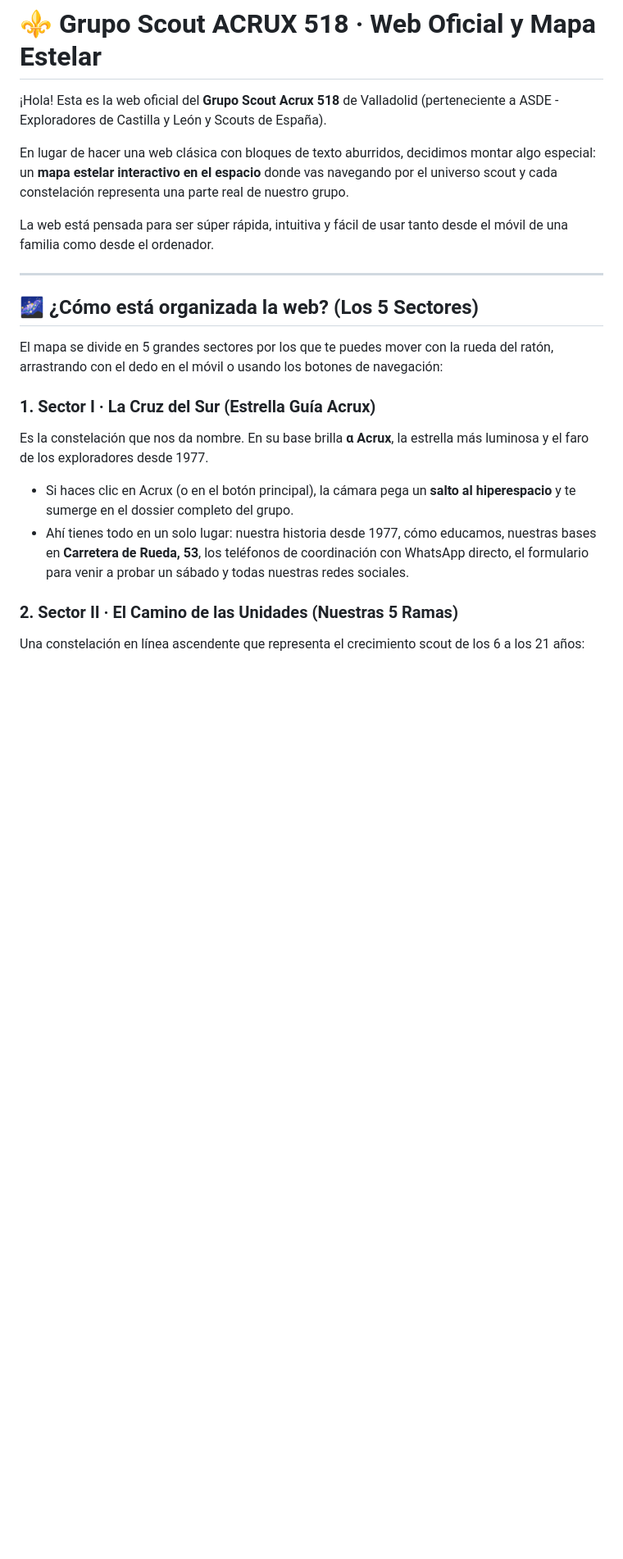
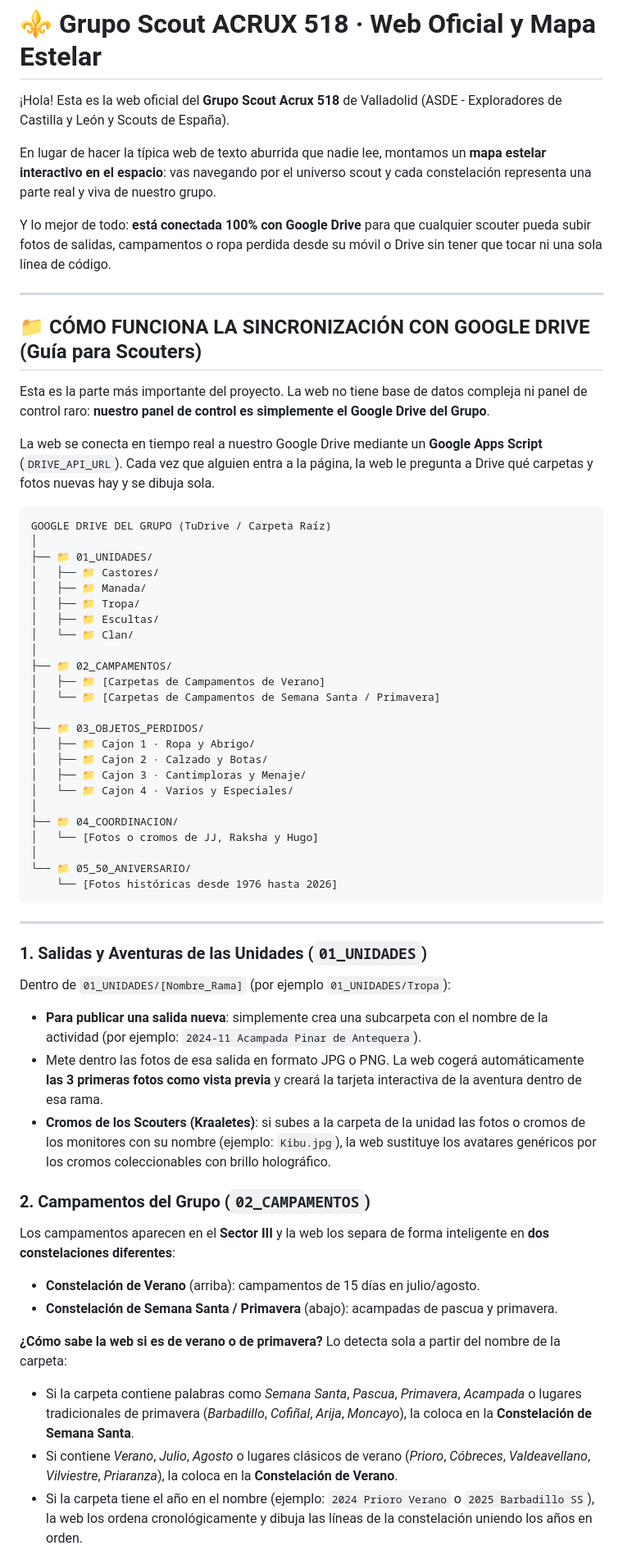
Before and after one commit to dariodelvit/gsa, a Markdown page: README.md, the part around one of its changes. Shown at 82% size. Drawn GitHub-style; blank space fills up the shorter version.

Commit message:
docs: add complete and detailed Google Drive guide for scouters in README

````diff
--- a/README.md
+++ b/README.md
@@ -1,21 +1,62 @@
 # ⚜️ Grupo Scout ACRUX 518 · Web Oficial y Mapa Estelar
 
-¡Hola! Esta es la web oficial del **Grupo Scout Acrux 518** de Valladolid (perteneciente a ASDE - Exploradores de Castilla y León y Scouts de España).
+¡Hola! Esta es la web oficial del **Grupo Scout Acrux 518** de Valladolid (ASDE - Exploradores de Castilla y León y Scouts de España).
 
-En lugar de hacer una web clásica con bloques de texto aburridos, decidimos montar algo especial: un **mapa estelar interactivo en el espacio** donde vas navegando por el universo scout y cada constelación representa una parte real de nuestro grupo.
+En lugar de hacer la típica web de texto aburrida que nadie lee, montamos un **mapa estelar interactivo en el espacio**: vas navegando por el universo scout y cada constelación representa una parte real y viva de nuestro grupo.
 
-La web está pensada para ser súper rápida, intuitiva y fácil de usar tanto desde el móvil de una familia como desde el ordenador.
+Y lo mejor de todo: **está conectada 100% con Google Drive** para que cualquier scouter pueda subir fotos de salidas, campamentos o ropa perdida desde su móvil o Drive sin tener que tocar ni una sola línea de código.
 
 ---
 
-## 🌌 ¿Cómo está organizada la web? (Los 5 Sectores)
+## 📁 CÓMO FUNCIONA LA SINCRONIZACIÓN CON GOOGLE DRIVE (Guía para Scouters)
 
-El mapa se divide en 5 grandes sectores por los que te puedes mover con la rueda del ratón, arrastrando con el dedo en el móvil o usando los botones de navegación:
+Esta es la parte más importante del proyecto. La web no tiene base de datos compleja ni panel de control raro: **nuestro panel de control es simplemente el Google Drive del Grupo**.
 
-### 1. Sector I · La Cruz del Sur (Estrella Guía Acrux)
-Es la constelación que nos da nombre. En su base brilla **α Acrux**, la estrella más luminosa y el faro de los exploradores desde 1977.
-* Si haces clic en Acrux (o en el botón principal), la cámara pega un **salto al hiperespacio** y te sumerge en el dossier completo del grupo.
-* Ahí tienes todo en un solo lugar: nuestra historia desde 1977, cómo educamos, nuestras bases en **Carretera de Rueda, 53**, los teléfonos de coordinación con WhatsApp directo, el formulario para venir a probar un sábado y todas nuestras redes sociales.
+La web se conecta en tiempo real a nuestro Google Drive mediante un **Google Apps Script** (`DRIVE_API_URL`). Cada vez que alguien entra a la página, la web le pregunta a Drive qué carpetas y fotos nuevas hay y se dibuja sola.
 
-### 2. Sector II · El Camino de las Unidades (Nuestras 5 Ramas)
-Una constelación en línea ascendente que representa el crecimiento scout de los 6 a los 21 años:
+```
+GOOGLE DRIVE DEL GRUPO (TuDrive / Carpeta Raíz)
+│
+├── 📁 01_UNIDADES/
+│   ├── 📁 Castores/
+│   ├── 📁 Manada/
+│   ├── 📁 Tropa/
+│   ├── 📁 Escultas/
+│   └── 📁 Clan/
+│
+├── 📁 02_CAMPAMENTOS/
+│   ├── 📁 [Carpetas de Campamentos de Verano]
+│   └── 📁 [Carpetas de Campamentos de Semana Santa / Primavera]
+│
+├── 📁 03_OBJETOS_PERDIDOS/
+│   ├── 📁 Cajon 1 · Ropa y Abrigo/
+│   ├── 📁 Cajon 2 · Calzado y Botas/
+│   ├── 📁 Cajon 3 · Cantimploras y Menaje/
+│   └── 📁 Cajon 4 · Varios y Especiales/
+│
+├── 📁 04_COORDINACION/
+│   └── [Fotos o cromos de JJ, Raksha y Hugo]
+│
+└── 📁 05_50_ANIVERSARIO/
+    └── [Fotos históricas desde 1976 hasta 2026]
+```
+
+---
+
+### 1. Salidas y Aventuras de las Unidades (`01_UNIDADES`)
+Dentro de `01_UNIDADES/[Nombre_Rama]` (por ejemplo `01_UNIDADES/Tropa`):
+* **Para publicar una salida nueva**: simplemente crea una subcarpeta con el nombre de la actividad (por ejemplo: `2024-11 Acampada Pinar de Antequera`).
+* Mete dentro las fotos de esa salida en formato JPG o PNG. La web cogerá automáticamente **las 3 primeras fotos como vista previa** y creará la tarjeta interactiva de la aventura dentro de esa rama.
+* **Cromos de los Scouters (Kraaletes)**: si subes a la carpeta de la unidad las fotos o cromos de los monitores con su nombre (ejemplo: `Kibu.jpg`), la web sustituye los avatares genéricos por los cromos coleccionables con brillo holográfico.
+
+### 2. Campamentos del Grupo (`02_CAMPAMENTOS`)
+Los campamentos aparecen en el **Sector III** y la web los separa de forma inteligente en **dos constelaciones diferentes**:
+* **Constelación de Verano** (arriba): campamentos de 15 días en julio/agosto.
+* **Constelación de Semana Santa / Primavera** (abajo): acampadas de pascua y primavera.
+
+**¿Cómo sabe la web si es de verano o de primavera?**
+Lo detecta sola a partir del nombre de la carpeta:
+* Si la carpeta contiene palabras como *Semana Santa*, *Pascua*, *Primavera*, *Acampada* o lugares tradicionales de primavera (*Barbadillo*, *Cofiñal*, *Arija*, *Moncayo*), la coloca en la **Constelación de Semana Santa**.
+* Si contiene *Verano*, *Julio*, *Agosto* o lugares clásicos de verano (*Prioro*, *Cóbreces*, *Valdeavellano*, *Vilviestre*, *Priaranza*), la coloca en la **Constelación de Verano**.
+* Si la carpeta tiene el año en el nombre (ejemplo: `2024 Prioro Verano` o `2025 Barbadillo SS`), la web los ordena cronológicamente y dibuja las líneas de la constelación uniendo los años en orden.
+
````
Also changed, not shown: other parts of README.md (+62 -35 lines).
